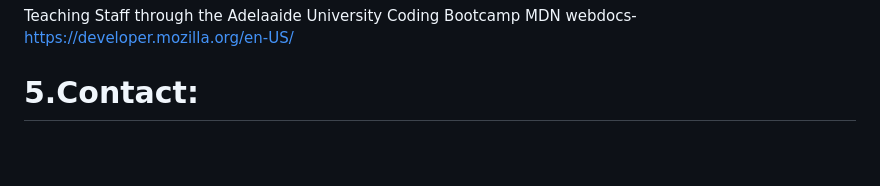
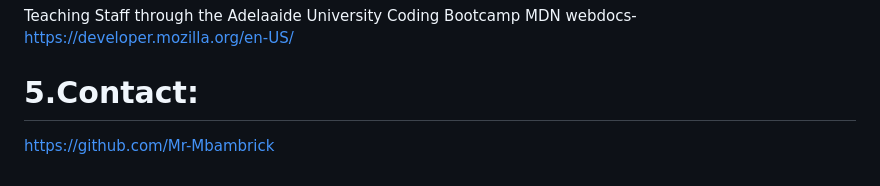
Before and after one commit to Mr-Mbambrick/Horiseon-Search-Engine-Optimizations-Webpage--Edits-Updates, a Markdown page: README.md, the part around the change. Rendered like a GitHub page; blank space fills up the shorter version.

```diff
--- a/README.md
+++ b/README.md
@@ -76,3 +76,4 @@ Teaching Staff through the Adelaaide University Coding Bootcamp
 MDN webdocs-https://developer.mozilla.org/en-US/
 
 # 5.Contact: #
+https://github.com/Mr-Mbambrick
```
